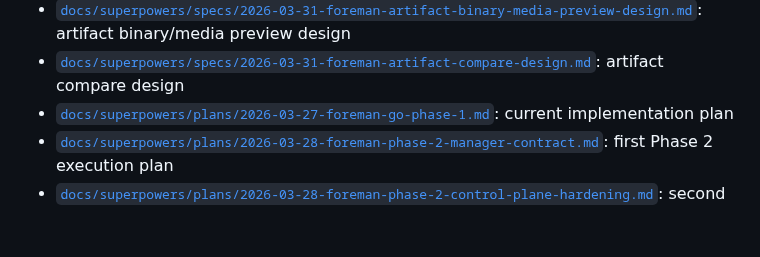
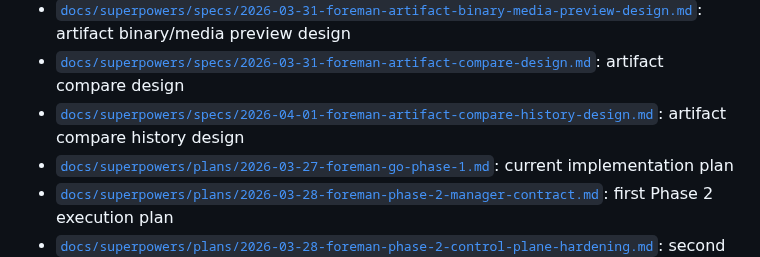
Before and after one commit to sine-io/foreman, a Markdown page: README.md, the part around the change. GitHub-like rendering; blank space fills up the shorter version.

Commit message:
docs: add artifact compare history spec

```diff
--- a/README.md
+++ b/README.md
@@ -76,6 +76,7 @@ These stay in outer layers. Domain and application code should not depend on fra
 - [`docs/superpowers/specs/2026-03-31-foreman-artifact-log-ergonomics-design.md`](/root/link/repo/docs/superpowers/specs/2026-03-31-foreman-artifact-log-ergonomics-design.md): artifact log ergonomics design
 - [`docs/superpowers/specs/2026-03-31-foreman-artifact-binary-media-preview-design.md`](/root/link/repo/docs/superpowers/specs/2026-03-31-foreman-artifact-binary-media-preview-design.md): artifact binary/media preview design
 - [`docs/superpowers/specs/2026-03-31-foreman-artifact-compare-design.md`](/root/link/repo/docs/superpowers/specs/2026-03-31-foreman-artifact-compare-design.md): artifact compare design
+- [`docs/superpowers/specs/2026-04-01-foreman-artifact-compare-history-design.md`](/root/link/repo/docs/superpowers/specs/2026-04-01-foreman-artifact-compare-history-design.md): artifact compare history design
 - [`docs/superpowers/plans/2026-03-27-foreman-go-phase-1.md`](/root/link/repo/docs/superpowers/plans/2026-03-27-foreman-go-phase-1.md): current implementation plan
 - [`docs/superpowers/plans/2026-03-28-foreman-phase-2-manager-contract.md`](/root/link/repo/docs/superpowers/plans/2026-03-28-foreman-phase-2-manager-contract.md): first Phase 2 execution plan
 - [`docs/superpowers/plans/2026-03-28-foreman-phase-2-control-plane-hardening.md`](/root/link/repo/docs/superpowers/plans/2026-03-28-foreman-phase-2-control-plane-hardening.md): second Phase 2 execution plan
```
Also changed, not shown: 1 other file.
